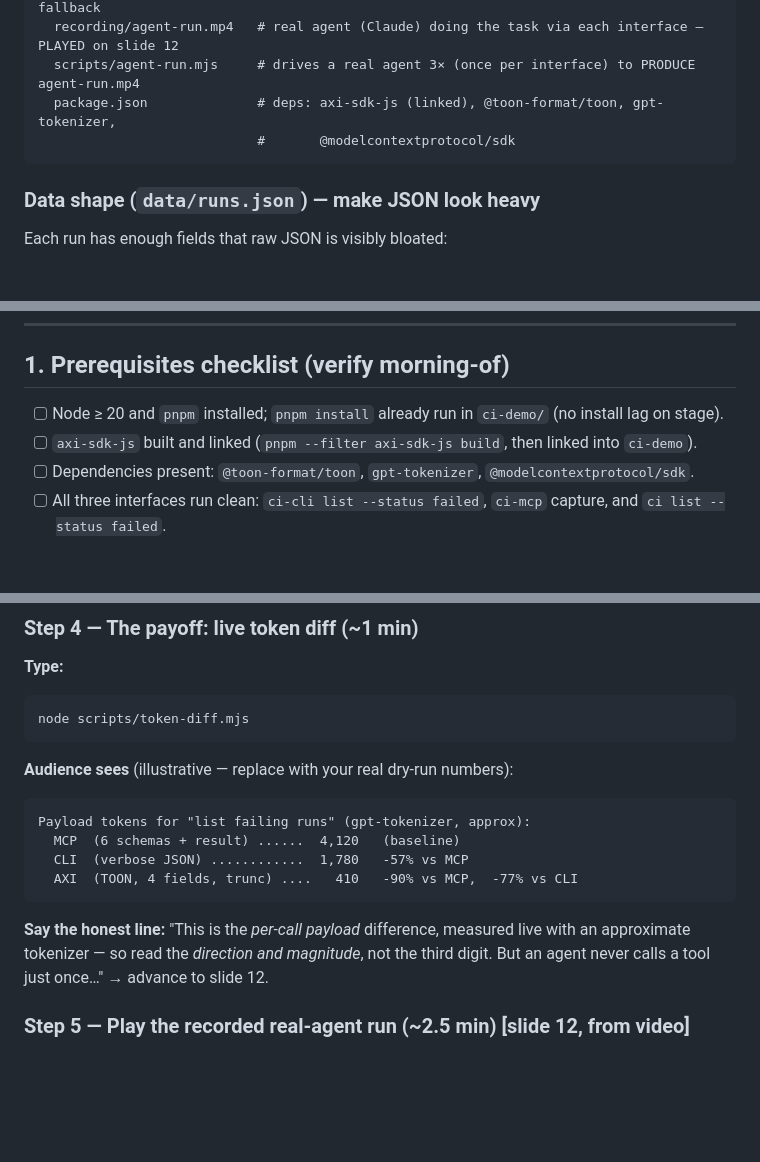
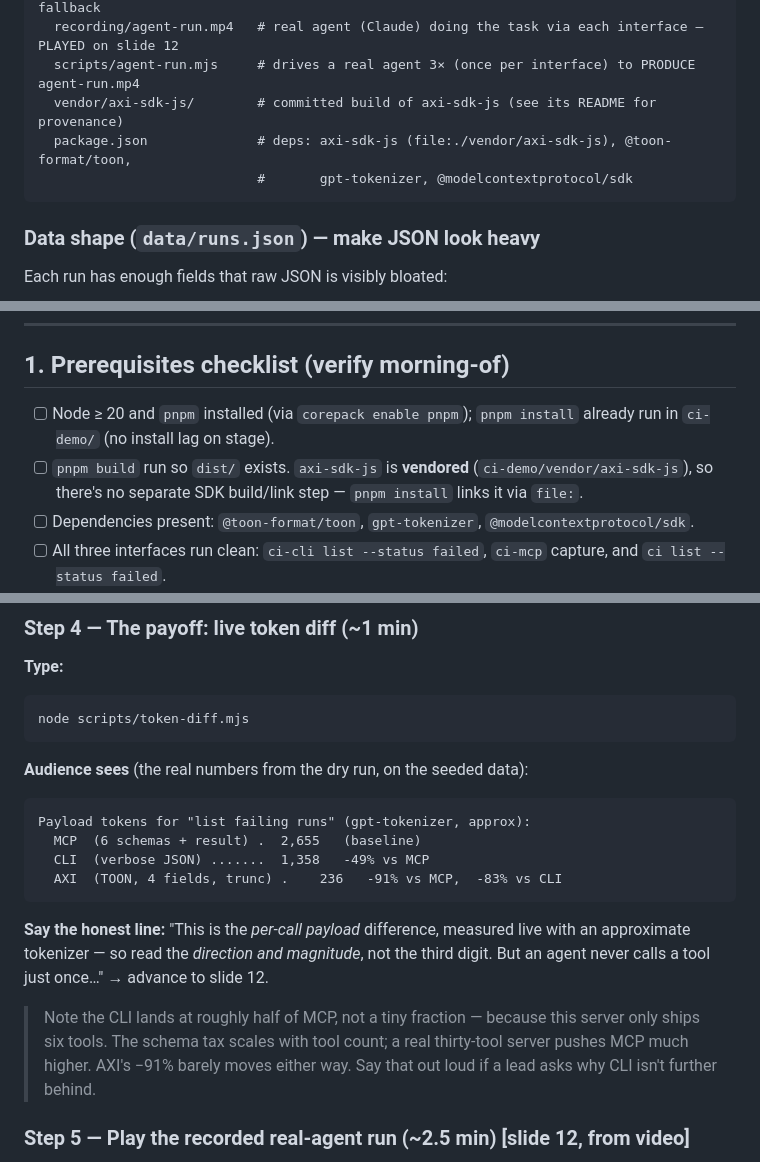
Before and after one commit to leejianrong/cli-mcp-axi-sharing, a Markdown page: docs/live_demo_script.md, 3 parts joined by grey strips. Rendered like a GitHub page; blank space fills up the shorter version.

````diff
--- a/docs/live_demo_script.md
+++ b/docs/live_demo_script.md
@@ -25,8 +25,9 @@ ci-demo/
   recording/demo-run.mp4    # (or asciinema .cast) — full dry-run capture = your fallback
   recording/agent-run.mp4   # real agent (Claude) doing the task via each interface — PLAYED on slide 12
   scripts/agent-run.mjs     # drives a real agent 3× (once per interface) to PRODUCE agent-run.mp4
-  package.json              # deps: axi-sdk-js (linked), @toon-format/toon, gpt-tokenizer,
-                            #       @modelcontextprotocol/sdk
+  vendor/axi-sdk-js/        # committed build of axi-sdk-js (see its README for provenance)
+  package.json              # deps: axi-sdk-js (file:./vendor/axi-sdk-js), @toon-format/toon,
+                            #       gpt-tokenizer, @modelcontextprotocol/sdk
 ```
 
 ### Data shape (`data/runs.json`) — make JSON look heavy
@@ -94,8 +95,8 @@ This is the "genuine agent on screen" moment. Produce it once, offline of the ta
 
 ## 1. Prerequisites checklist (verify morning-of)
 
-- [ ] Node ≥ 20 and `pnpm` installed; `pnpm install` already run in `ci-demo/` (no install lag on stage).
-- [ ] `axi-sdk-js` built and linked (`pnpm --filter axi-sdk-js build`, then linked into `ci-demo`).
+- [ ] Node ≥ 20 and `pnpm` installed (via `corepack enable pnpm`); `pnpm install` already run in `ci-demo/` (no install lag on stage).
+- [ ] `pnpm build` run so `dist/` exists. `axi-sdk-js` is **vendored** (`ci-demo/vendor/axi-sdk-js`), so there's no separate SDK build/link step — `pnpm install` links it via `file:`.
 - [ ] Dependencies present: `@toon-format/toon`, `gpt-tokenizer`, `@modelcontextprotocol/sdk`.
 - [ ] All three interfaces run clean: `ci-cli list --status failed`, `ci-mcp` capture, and `ci list --status failed`.
 - [ ] `scripts/capture.mjs` and `scripts/token-diff.mjs` run clean and produce numbers.
@@ -157,14 +158,16 @@ ci list --status failed > out/axi-output.txt
 ```bash
 node scripts/token-diff.mjs
 ```
-**Audience sees** (illustrative — replace with your real dry-run numbers):
+**Audience sees** (the real numbers from the dry run, on the seeded data):
 ```
 Payload tokens for "list failing runs" (gpt-tokenizer, approx):
-  MCP  (6 schemas + result) ......  4,120   (baseline)
-  CLI  (verbose JSON) ............  1,780   -57% vs MCP
-  AXI  (TOON, 4 fields, trunc) ....   410   -90% vs MCP,  -77% vs CLI
+  MCP  (6 schemas + result) .  2,655   (baseline)
+  CLI  (verbose JSON) .......  1,358   -49% vs MCP
+  AXI  (TOON, 4 fields, trunc) .    236   -91% vs MCP,  -83% vs CLI
 ```
 **Say the honest line:** "This is the *per-call payload* difference, measured live with an approximate tokenizer — so read the *direction and magnitude*, not the third digit. But an agent never calls a tool just once…" → advance to slide 12.
+
+> Note the CLI lands at roughly half of MCP, not a tiny fraction — because this server only ships six tools. The schema tax scales with tool count; a real thirty-tool server pushes MCP much higher. AXI's −91% barely moves either way. Say that out loud if a lead asks why CLI isn't further behind.
 
 ### Step 5 — Play the recorded real-agent run (~2.5 min) [slide 12, from video]
 Leave the terminal; this beat is **played from the deck**, not run live.
````
Also changed, not shown: other parts of docs/live_demo_script.md (+1 -1 lines), docs/presentation_outline.md (+23 -7 lines).
